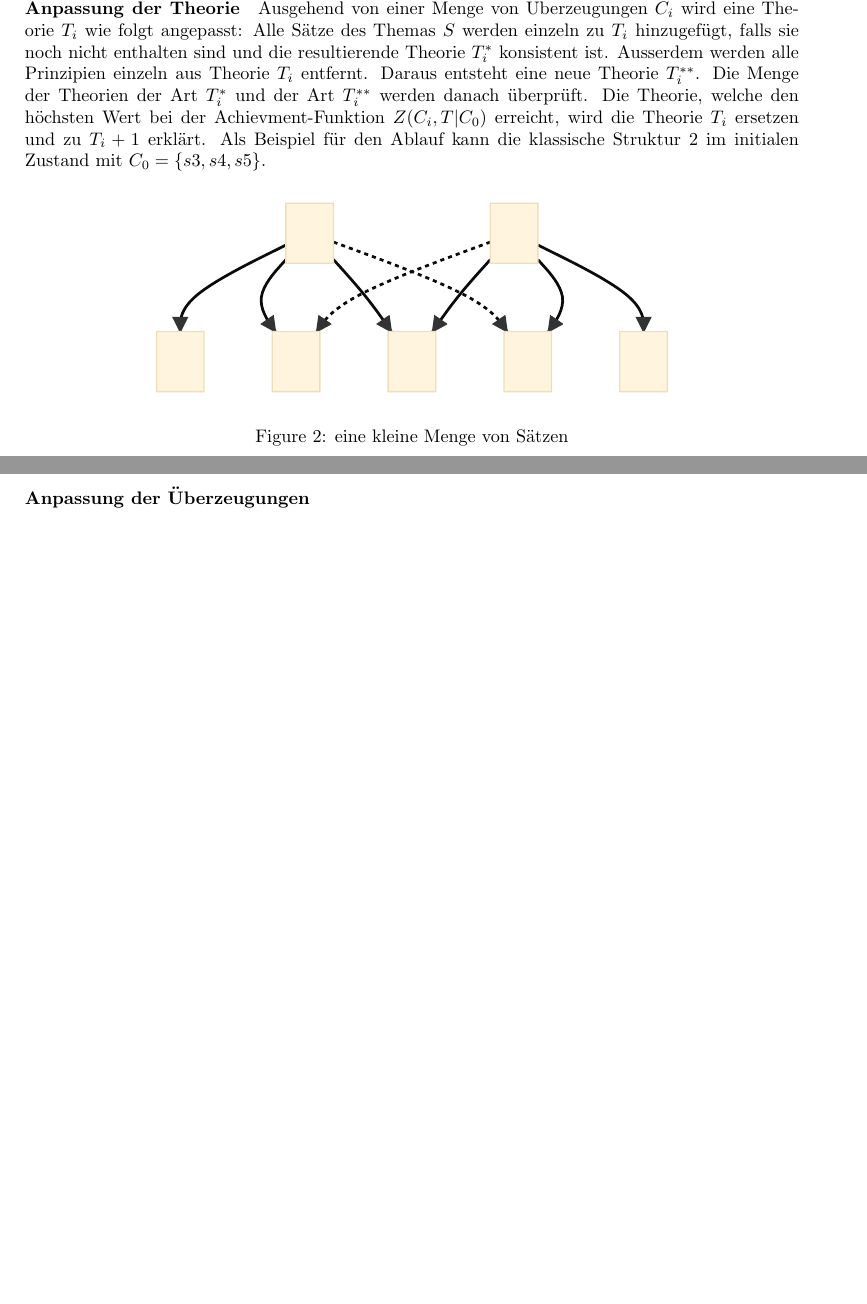
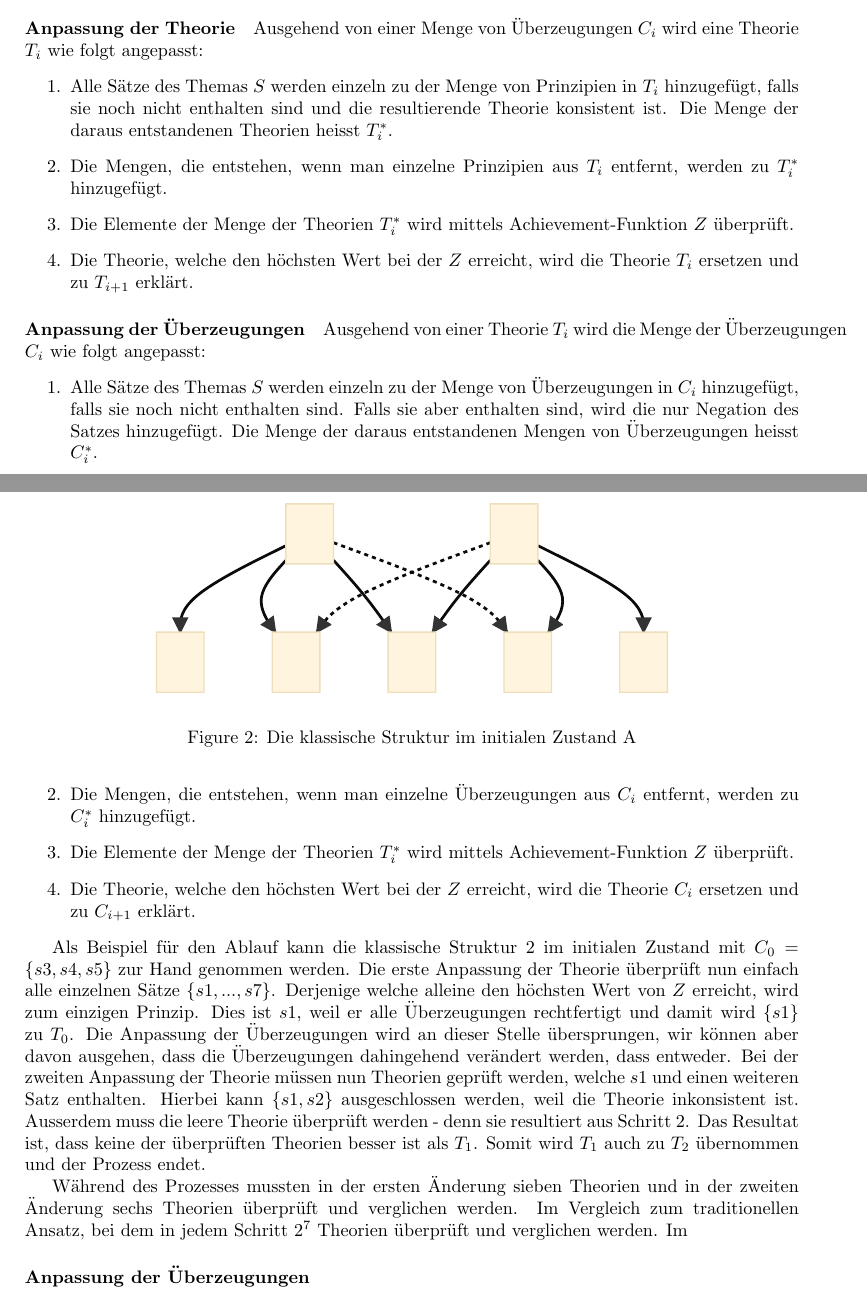
Before and after one commit to flicksolutions/piecemeal, a LaTeX document (main.tex): two parts of pages 2 and 3 of 4, joined at a grey line, cut so that both start at the same text, the shorter picture padded with empty space. Compiled offline with pdfLaTeX.

Commit message:
until Beispiel

```diff
--- a/main.tex
+++ b/main.tex
@@ -117,13 +117,34 @@ $\{s1, s2, s3, s4, \{s1,s3\}, \{s1,s4\}, \{s2,s3\}, \{s2,s4\}, \{s1,s3,s4\}, \{s
 Wie \cite[S.25]{beisbart_making_2015} schon feststellten, scheint die einfachste Lösung zu sein, einzelne Commitments oder Prinzipien zu ändern und zumindest \citeauthor{goodman_fact_1983} spricht sich klar für einen piecemeal-Ansatz aus. Der erste Ansatz dreht sich um die Idee, von den bestehenden Überzeugungen bzw. der bestehenden Theorie auszugehen anstatt agnostisch davon auszugehen, dass sich alle möglichen Theorien gleich gut eignen. Man ändert die bestehende Theorie bzw. die bestehenden Commitments um ein einzelnes Element ab und sieht, ob diese abgeänderte Theorie bzw. die abgeänderten Überzeugungen besser zu ihrem Gegenstück passen.
 
 \paragraph{Anpassung der Theorie}
-Ausgehend von einer Menge von Überzeugungen $C_i$ wird eine Theorie $T_i$ wie folgt angepasst: Alle Sätze des Themas $S$ werden einzeln zu $T_i$ hinzugefügt, falls sie noch nicht enthalten sind und die resultierende Theorie $T_i^*$ konsistent ist. Ausserdem werden alle Prinzipien einzeln aus Theorie $T_i$ entfernt. Daraus entsteht eine neue Theorie $T_i^{**}$. Die Menge der Theorien der Art $T_i^*$ und der Art $T_i^{**}$ werden danach überprüft. Die Theorie, welche den höchsten Wert bei der Achievment-Funktion $Z(C_i,T|C_0)$ erreicht, wird die Theorie $T_i$ ersetzen und zu $T_i+1$ erklärt. Als Beispiel für den Ablauf kann die klassische Struktur \ref{fig:classset} im initialen Zustand mit $C_0 = \{s3, s4, s5\}$.
+Ausgehend von einer Menge von Überzeugungen $C_i$ wird eine Theorie $T_i$ wie folgt angepasst:
+\begin{enumerate}
+    \item \label{1} Alle Sätze des Themas $S$ werden einzeln zu der Menge von Prinzipien in $T_i$ hinzugefügt, falls sie noch nicht enthalten sind und die resultierende Theorie konsistent ist. Die Menge der daraus entstandenen Theorien heisst $T_i^*$.
+    \item \label{2}Die Mengen, die entstehen, wenn man einzelne Prinzipien aus $T_i$ entfernt, werden zu $T_i^*$ hinzugefügt.
+    \item \label{3}Die Elemente der Menge der Theorien $T_i^*$ wird mittels Achievement-Funktion $Z$ überprüft.
+    \item \label{4}Die Theorie, welche den höchsten Wert bei der $Z$ erreicht, wird die Theorie $T_i$ ersetzen und zu $T_{i+1}$ erklärt.
+\end{enumerate}
 
-\begin{figure}[htbp]
+\paragraph{Anpassung der Überzeugungen}
+Ausgehend von einer Theorie $T_i$ wird die Menge der Überzeugungen $C_i$ wie folgt angepasst:
+\begin{enumerate}
+    \item \label{c1} Alle Sätze des Themas $S$ werden einzeln zu der Menge von Überzeugungen in $C_i$ hinzugefügt, falls sie noch nicht enthalten sind. Falls sie aber enthalten sind, wird die nur Negation des Satzes hinzugefügt. Die Menge der daraus entstandenen Mengen von Überzeugungen heisst $C_i^*$.
+    \item \label{c2} Die Mengen, die entstehen, wenn man einzelne Überzeugungen aus $C_i$ entfernt, werden zu $C_i^*$ hinzugefügt.
+    \item \label{c3} Die Elemente der Menge der Theorien $T_i^*$ wird mittels Achievement-Funktion $Z$ überprüft.
+    \item \label{c4}Die Theorie, welche den höchsten Wert bei der $Z$ erreicht, wird die Theorie $C_i$ ersetzen und zu $C_{i+1}$ erklärt.
+\end{enumerate}
+
+\begin{figure}
   \centering
   \includesvg{classical}
-  \caption{eine kleine Menge von Sätzen\label{fig:classset}}
+  \caption{Die klassische Struktur im initialen Zustand A\label{fig:classset-initial1}}
 \end{figure}
+
+ Als Beispiel für den Ablauf kann die klassische Struktur \ref{fig:classset-initial1} im initialen Zustand mit $C_0 = \{s3, s4, s5\}$ zur Hand genommen werden. Die erste Anpassung der Theorie überprüft nun einfach alle einzelnen Sätze $\{s1,...,s7\}$. Derjenige welche alleine den höchsten Wert von $Z$ erreicht, wird zum einzigen Prinzip. Dies ist $s1$, weil er alle Überzeugungen rechtfertigt und damit wird $\{s1\}$ zu $T_0$. Die Anpassung der Überzeugungen wird an dieser Stelle übersprungen, wir können aber davon ausgehen, dass die Überzeugungen dahingehend verändert werden, dass entweder. Bei der zweiten Anpassung der Theorie müssen nun Theorien geprüft werden, welche $s1$ und einen weiteren Satz enthalten. Hierbei kann $\{s1,s2\}$ ausgeschlossen werden, weil die Theorie inkonsistent ist. Ausserdem muss die leere Theorie überprüft werden - denn sie resultiert aus Schritt \ref{2}. Das Resultat ist, dass keine der überprüften Theorien besser ist als $T_1$. Somit wird $T_1$ auch zu $T_2$ übernommen und der Prozess endet.
+
+ Während des Prozesses mussten in der ersten Änderung sieben Theorien und in der zweiten Änderung sechs Theorien überprüft und verglichen werden.  Im Vergleich zum traditionellen Ansatz, bei dem in jedem Schritt $2^7$ Theorien überprüft und verglichen werden. Im
+
+
 
 
 \paragraph{Anpassung der Überzeugungen}
```
